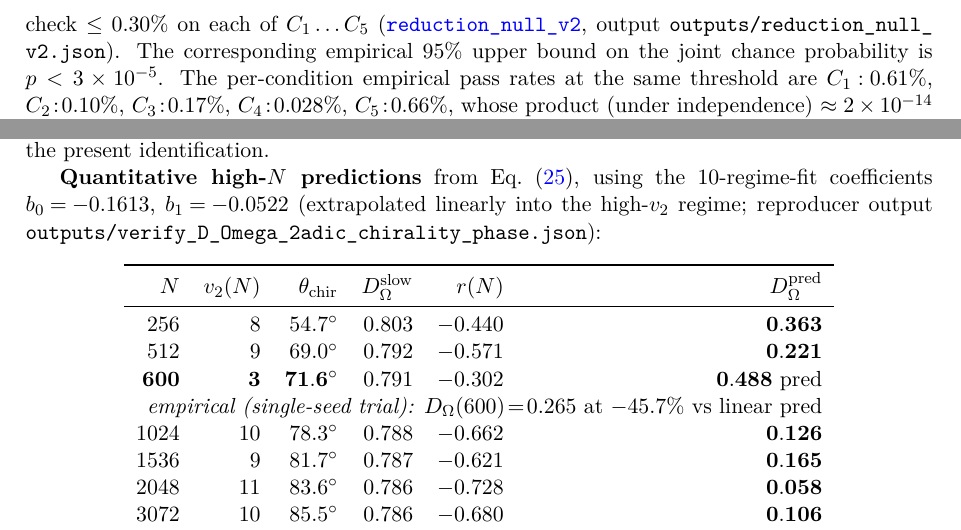
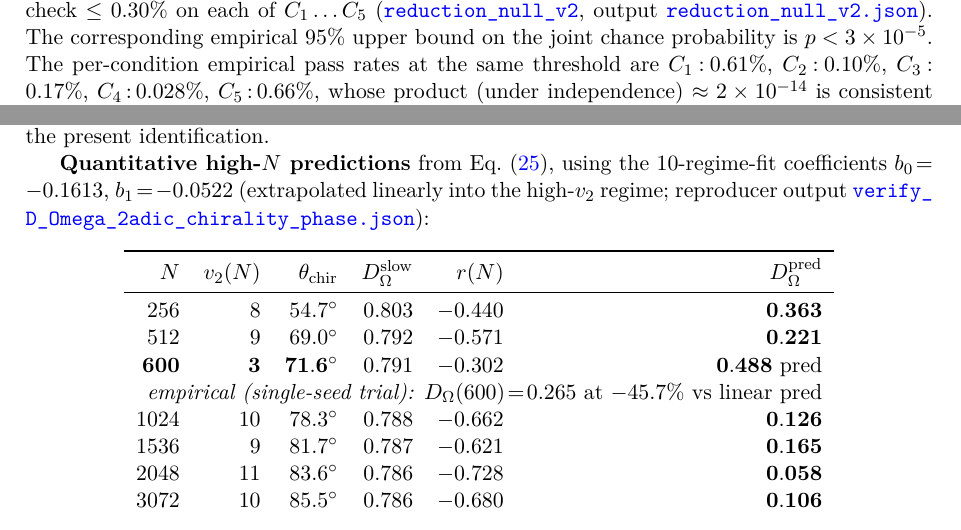
Before and after one commit to TerraSignum/causal-wave-landings-repro, a LaTeX paper (paper/manuscript.tex): two parts of pages 18 and 32 of 38, joined at a grey line, cut so that both start at the same text. The pictures show the PDF file paper/manuscript.pdf that the author committed with the source.

Commit message:
compendium: link \path|...| citations of .json/.md/.pdf data files to GitHub URLs
The rewriter src/rewrite_clickable_src_paths.py (in compendium/) now also
rewrites \path|outputs/foo.json|, \path|data/x.md|, \path|paper/figures/y.pdf|
and other non-.py data files into clickable \pyscript / \pyown GitHub links.
Previously only .py files were converted.

Compendium-rebuild PASS, all 11 manuscripts compile clean.

```diff
--- a/paper/manuscript.tex
+++ b/paper/manuscript.tex
@@ -1479,7 +1479,7 @@ A sharpened null test against $n=100{,}000$ random uniform
 $5$-tuples in $[0.1,1.0]^{5}$ finds \emph{zero} matches under
 the joint check $\le 0.30\%$ on each of $C_{1}\ldots C_{5}$
 (\pyown{src/reduction_null_v2.py}{reduction_null_v2}, output
-\path|outputs/reduction_null_v2.json|). The corresponding
+\pyown{outputs/reduction_null_v2.json}{reduction_null_v2.json}). The corresponding
 empirical $95\%$ upper bound on the joint chance probability is
 $p < 3\times 10^{-5}$. The per-condition empirical pass rates
 at the same threshold are
@@ -1769,7 +1769,7 @@ A sharpened null test against $n=100{,}000$ random uniform
 $5$-tuples in $[0.1,1.0]^{5}$ finds zero matches under the joint
 check $\le 0.30\%$ on each of $C_{1}\ldots C_{5}$, giving an
 empirical $95\%$ upper bound $p < 3\times 10^{-5}$
-(\path|outputs/reduction_null_v2.json|). The complementary
+(\pyown{outputs/reduction_null_v2.json}{reduction_null_v2.json}). The complementary
 structured null over $3{,}000$ small-rational tuples gives
 $3$ matches in $500$ trials, $0.6\%$. The probability that the
 measured five-tuple satisfies $\mathcal R$ by chance is
@@ -2767,7 +2767,7 @@ Eq.~\eqref{eq:p2_D_Omega_fast_slow}, using the
 $10$-regime-fit coefficients $b_{0}\!=\!-0.1613$,
 $b_{1}\!=\!-0.0522$ (extrapolated linearly into the high-$v_{2}$
 regime; reproducer output
-\path|outputs/verify_D_Omega_2adic_chirality_phase.json|):
+\pyown{outputs/verify_D_Omega_2adic_chirality_phase.json}{verify_D_Omega_2adic_chirality_phase.json}):
 \begin{center}
 \begin{tabular}{r r r r r r}
 \toprule
```
Also changed, not shown: paper/manuscript.pdf, paper/manuscript.tex (10 more changed lines).
